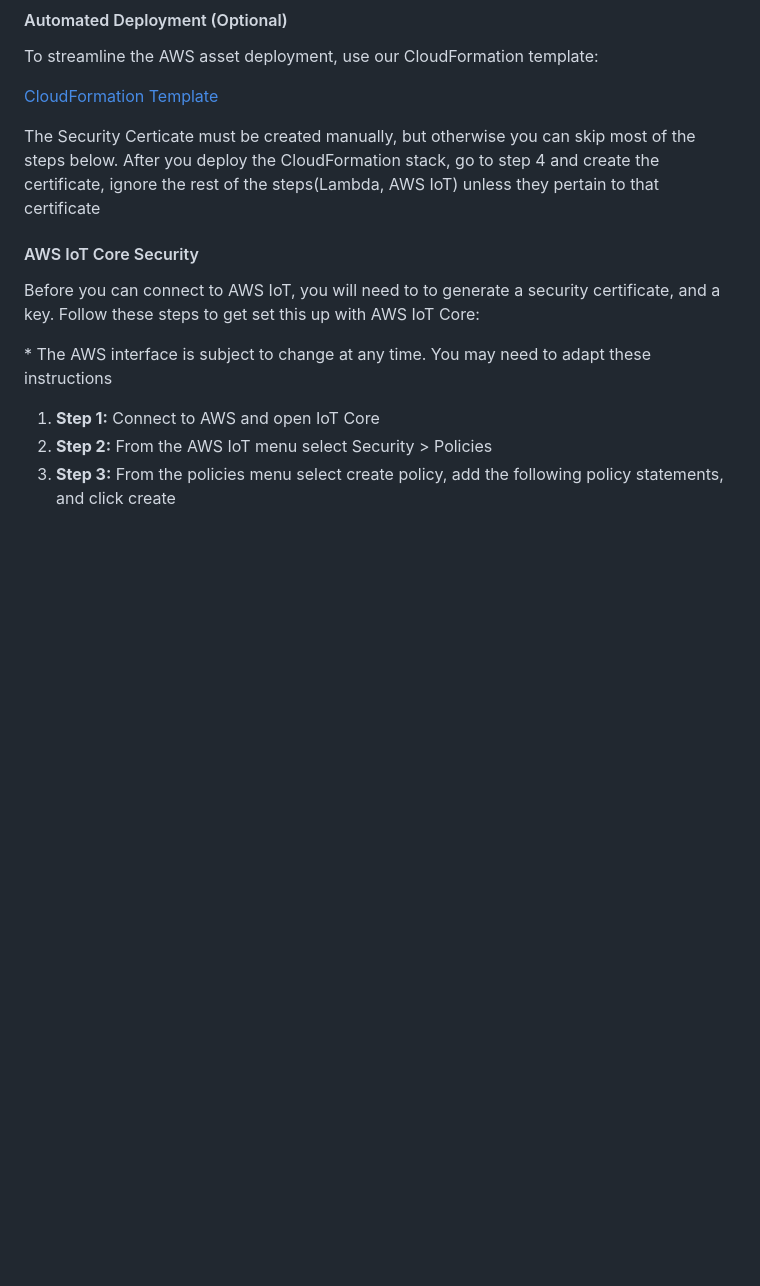
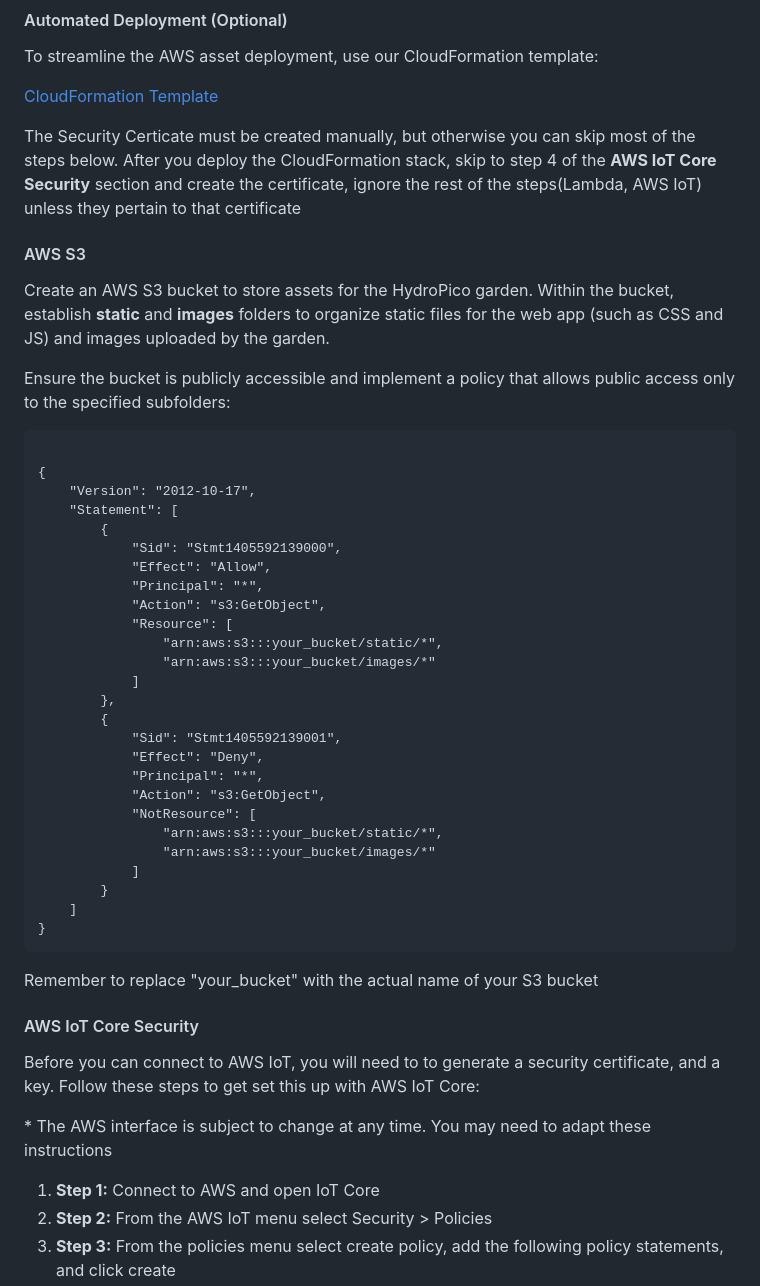
Before and after one commit to noele952/Hydro_Pico_Garden, a Markdown page: README.md, the part around the change. Drawn GitHub-style; blank space fills up the shorter version.

Commit message:
Edit README.md s3 instructions

````diff
--- a/README.md
+++ b/README.md
@@ -159,7 +159,44 @@ To streamline the AWS asset deployment, use our CloudFormation template:
 
 [CloudFormation Template](./infrastructure/cloudformation/cloudformation.yaml)
 
-The Security Certicate must be created manually, but otherwise you can skip most of the steps below. After you deploy the CloudFormation stack, go to step 4 and create the certificate, ignore the rest of the steps(Lambda, AWS IoT) unless they pertain to that certificate
+The Security Certicate must be created manually, but otherwise you can skip most of the steps below. After you deploy the CloudFormation stack, skip to step 4 of the **AWS IoT Core Security** section and create the certificate, ignore the rest of the steps(Lambda, AWS IoT) unless they pertain to that certificate
+
+#### AWS S3
+
+Create an AWS S3 bucket to store assets for the HydroPico garden. Within the bucket, establish **static** and **images** folders to organize static files for the web app (such as CSS and JS) and images uploaded by the garden.
+
+Ensure the bucket is publicly accessible and implement a policy that allows public access only to the specified subfolders:
+
+```
+
+{
+    "Version": "2012-10-17",
+    "Statement": [
+        {
+            "Sid": "Stmt1405592139000",
+            "Effect": "Allow",
+            "Principal": "*",
+            "Action": "s3:GetObject",
+            "Resource": [
+                "arn:aws:s3:::your_bucket/static/*",
+                "arn:aws:s3:::your_bucket/images/*"
+            ]
+        },
+        {
+            "Sid": "Stmt1405592139001",
+            "Effect": "Deny",
+            "Principal": "*",
+            "Action": "s3:GetObject",
+            "NotResource": [
+                "arn:aws:s3:::your_bucket/static/*",
+                "arn:aws:s3:::your_bucket/images/*"
+            ]
+        }
+    ]
+}
+```
+
+Remember to replace "your_bucket" with the actual name of your S3 bucket
 
 #### AWS IoT Core Security
 
````
